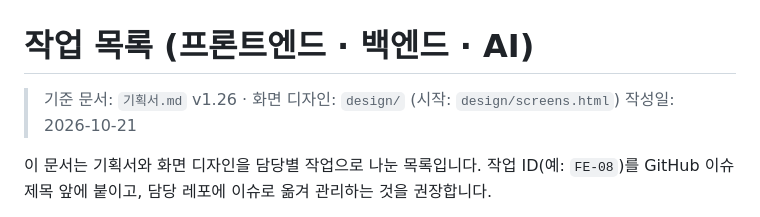
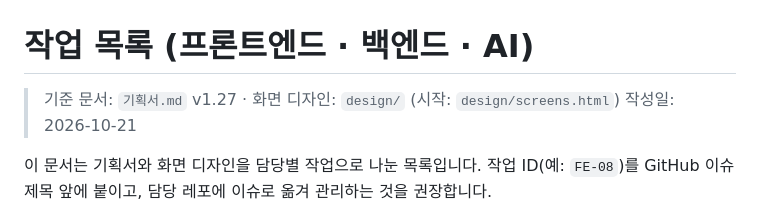
Before and after one commit to nerd-nam/SPEC-nerdnam, a Markdown page: 작업목록.md, the part around the change. Rendered like a GitHub page.

```diff
--- a/작업목록.md
+++ b/작업목록.md
@@ -1,6 +1,6 @@
 # 작업 목록 (프론트엔드 · 백엔드 · AI)
 
-> 기준 문서: `기획서.md` v1.26 · 화면 디자인: `design/` (시작: `design/screens.html`)
+> 기준 문서: `기획서.md` v1.27 · 화면 디자인: `design/` (시작: `design/screens.html`)
 > 작성일: 2026-10-21
 
 이 문서는 기획서와 화면 디자인을 담당별 작업으로 나눈 목록입니다. 작업 ID(예: `FE-08`)를 GitHub 이슈 제목 앞에 붙이고, 담당 레포에 이슈로 옮겨 관리하는 것을 권장합니다.
```
Also changed, not shown: 기획서.md (+3 -2 lines).
